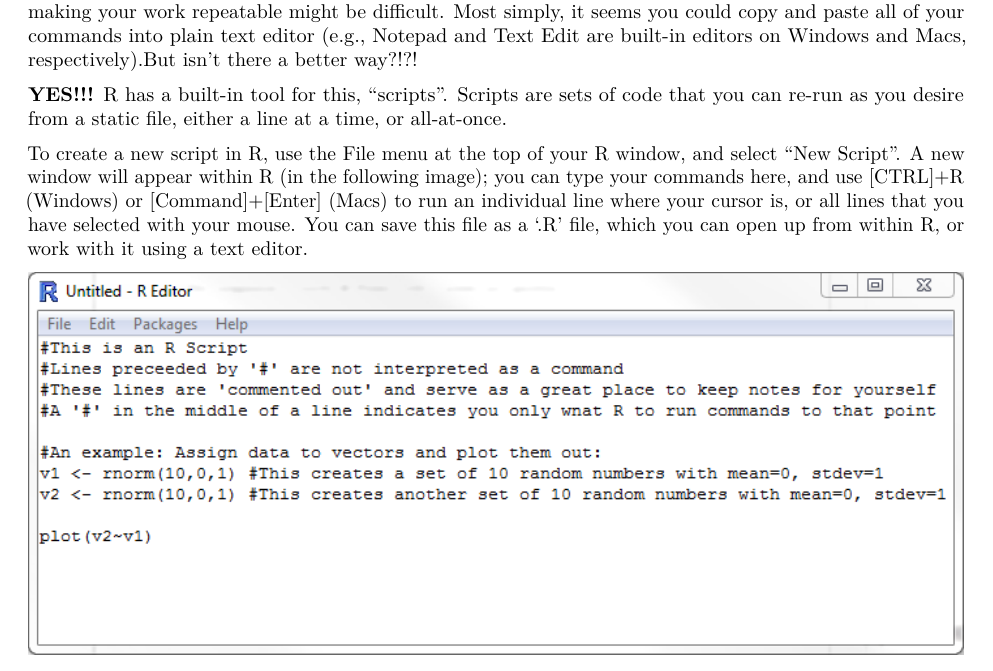
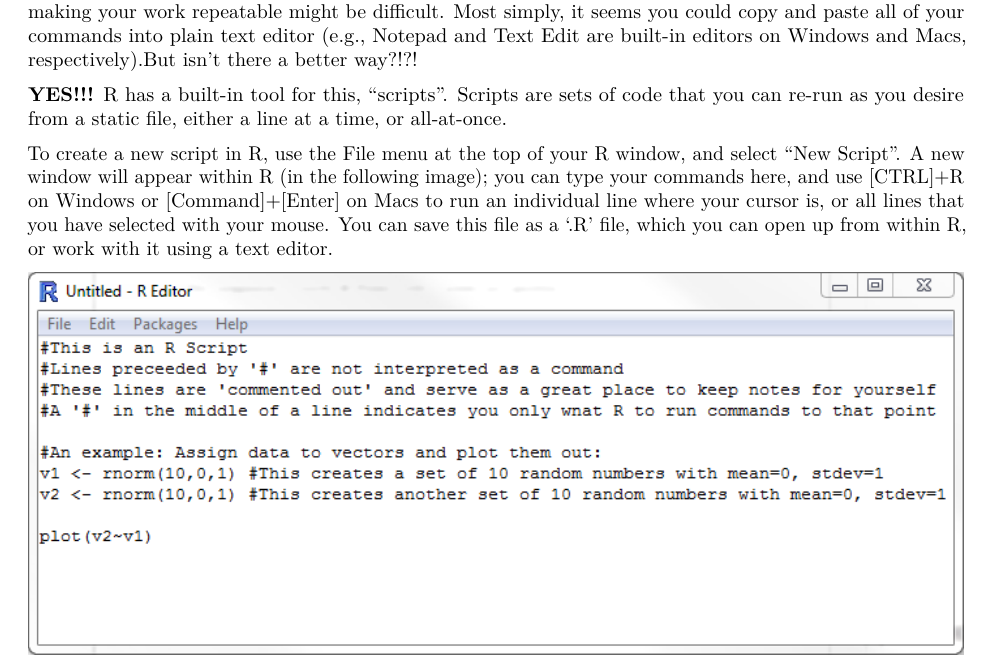
Before and after one commit to mltConsEcol/TU_LandscapeAnalysis_Documents, an R Markdown document (Assignments/Lab3_Import_Regress_RipleysK.Rmd): part of page 1 of 10, cut so that both start at the same text. The pictures show the output file Assignments/Lab3_Import_Regress_RipleysK.pdf that the author committed with the source.

Commit message:
fixed minor issue on [command]+[enter] for macs

```diff
--- a/Assignments/Lab3_Import_Regress_RipleysK.Rmd
+++ b/Assignments/Lab3_Import_Regress_RipleysK.Rmd
@@ -18,7 +18,7 @@ In the first lab involving R, we simply used the command line, or Console as an
 
 **YES!!!** R has a built-in tool for this, "scripts". Scripts are sets of code that you can re-run as you desire from a static file, either a line at a time, or all-at-once.
 
-To create a new script in R, use the File menu at the top of your R window, and select "New Script". A new window will appear within R (in the following image); you can type your commands here, and use [CTRL]+R (Windows) or [Command]+[Enter]  (Macs) to run an individual line where your cursor is, or all lines that you have selected with your mouse.  You can save this file as a '.R' file, which you can open up from within R, or work with it using a text editor.
+To create a new script in R, use the File menu at the top of your R window, and select "New Script". A new window will appear within R (in the following image); you can type your commands here, and use [CTRL]+R on Windows or [Command]+[Enter] on Macs to run an individual line where your cursor is, or all lines that you have selected with your mouse.  You can save this file as a '.R' file, which you can open up from within R, or work with it using a text editor.
 
 
 ![](./Images/R_ScriptExample.png)\
```
Also changed, not shown: Assignments/Lab3_Import_Regress_RipleysK.pdf.
